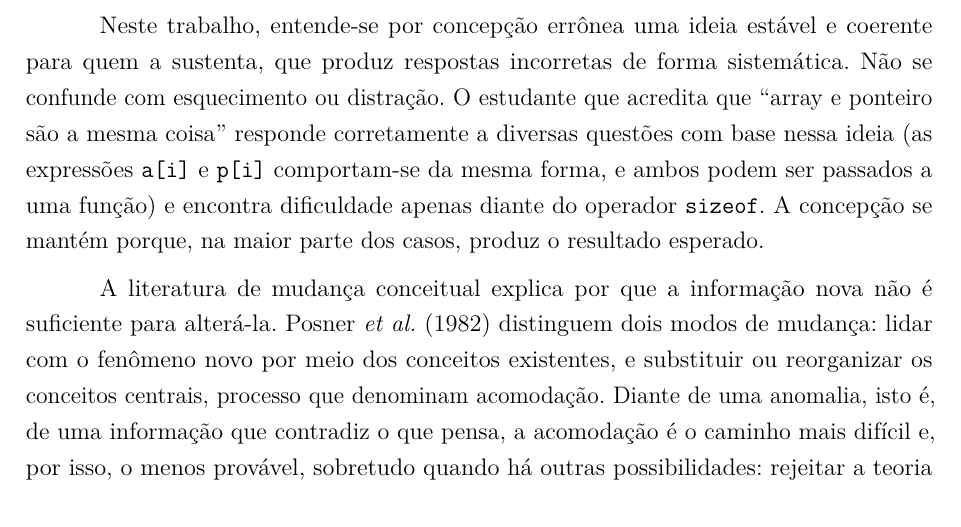
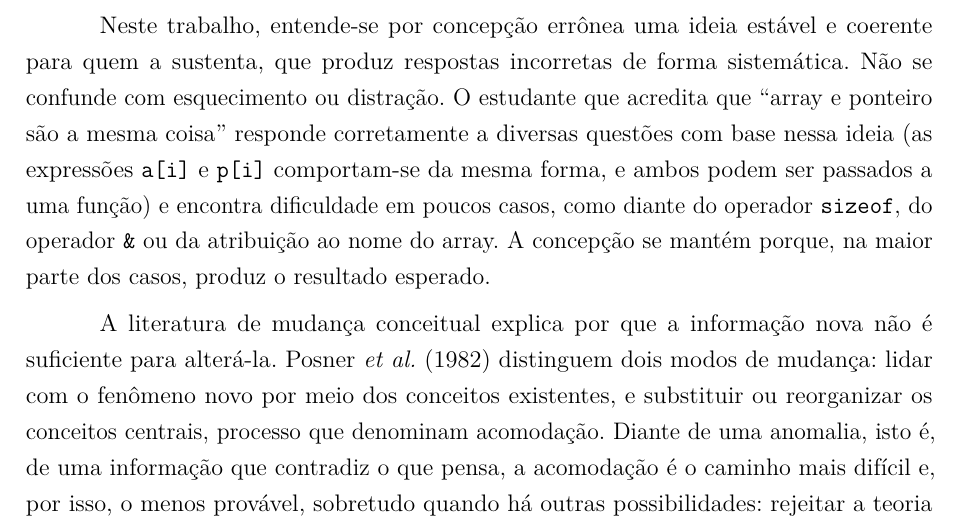
Before and after one commit to RflHrq/Stuctura, a LaTeX thesis (docs/monografia/latex/TCC_STRUCTURA.tex, which reads docs/monografia/latex/gerado/02-fundamentacao.tex): part of page 20 of 83, cut so that both start at the same text. Compiled offline with pdfLaTeX.

Commit message:
Seção 2.1: a ideia de que array e ponteiro são a mesma coisa não falha só diante do sizeof
O mesmo erro corrigido na Introdução: o conteúdo ensina também o & aplicado
ao array e a atribuição ao nome do array. A frase passa a citar os três.

Rodados: test_monografia e test_procedencia, 36 passam. PDF com 83
páginas, sem erro.

Co-Authored-By: Claude Opus 5.5 <noreply@anthropic.com>

```diff
--- a/docs/monografia/latex/gerado/02-fundamentacao.tex
+++ b/docs/monografia/latex/gerado/02-fundamentacao.tex
@@ -7,7 +7,7 @@ Esta seção apresenta os fundamentos teóricos do Structura e as exigências qu
 
 \section{Concepções errôneas e mudança conceitual}
 
-Neste trabalho, entende-se por concepção errônea uma ideia estável e coerente para quem a sustenta, que produz respostas incorretas de forma sistemática. Não se confunde com esquecimento ou distração. O estudante que acredita que ``array e ponteiro são a mesma coisa'' responde corretamente a diversas questões com base nessa ideia (as expressões \texttt{a[i]} e \texttt{p[i]} comportam-se da mesma forma, e ambos podem ser passados a uma função) e encontra dificuldade apenas diante do operador \texttt{sizeof}. A concepção se mantém porque, na maior parte dos casos, produz o resultado esperado.
+Neste trabalho, entende-se por concepção errônea uma ideia estável e coerente para quem a sustenta, que produz respostas incorretas de forma sistemática. Não se confunde com esquecimento ou distração. O estudante que acredita que ``array e ponteiro são a mesma coisa'' responde corretamente a diversas questões com base nessa ideia (as expressões \texttt{a[i]} e \texttt{p[i]} comportam-se da mesma forma, e ambos podem ser passados a uma função) e encontra dificuldade em poucos casos, como diante do operador \texttt{sizeof}, do operador \texttt{\&} ou da atribuição ao nome do array. A concepção se mantém porque, na maior parte dos casos, produz o resultado esperado.
 
 A literatura de mudança conceitual explica por que a informação nova não é suficiente para alterá-la. Posner \textit{et al.} (\citeyear{posner1982}) distinguem dois modos de mudança: lidar com o fenômeno novo por meio dos conceitos existentes, e substituir ou reorganizar os conceitos centrais, processo que denominam acomodação. Diante de uma anomalia, isto é, de uma informação que contradiz o que pensa, a acomodação é o caminho mais difícil e, por isso, o menos provável, sobretudo quando há outras possibilidades: rejeitar a teoria em que a observação se apoia, desconsiderar o resultado por julgá-lo irrelevante, manter o conhecimento em compartimentos, de modo que a informação nova não entre em conflito com a crença existente, ou tentar assimilar a informação às concepções existentes. Para que a acomodação ocorra, os autores propõem quatro condições: deve haver insatisfação com a concepção existente, e a nova concepção deve ser inteligível, parecer plausível desde o início e mostrar-se frutífera. A insatisfação decorre da anomalia levada a sério, que produz o conflito cognitivo, razão pela qual os autores recomendam o uso de demonstrações e de problemas capazes de produzi-lo. Esse é o papel do confronto no Structura.
 
```
Also changed, not shown: docs/monografia/02-fundamentacao.md (+1 -1 lines).
